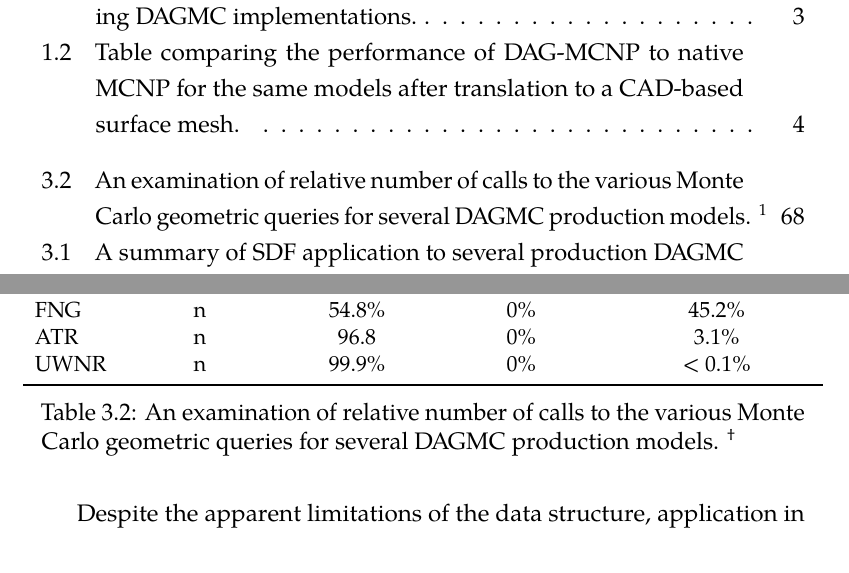
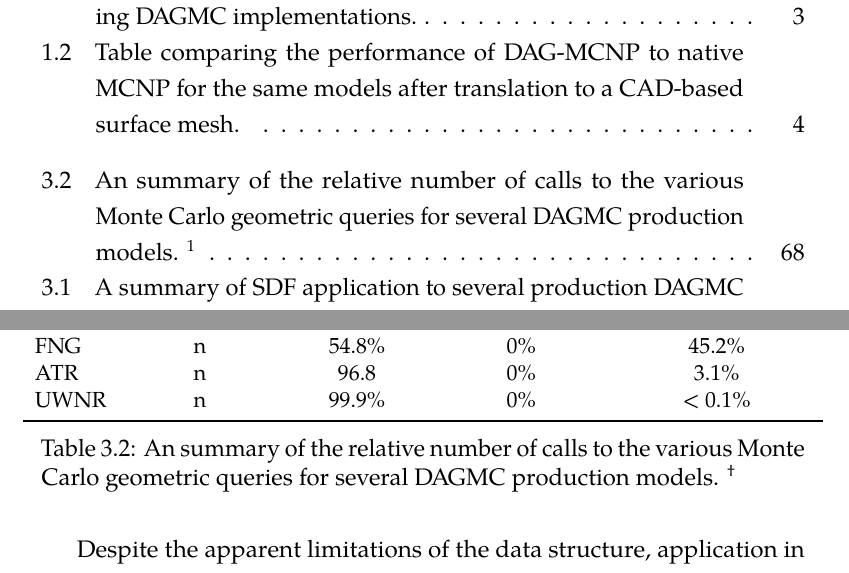
Before and after one commit to pshriwise/dissertation, a LaTeX thesis (document/dissertation.tex, which reads document/chapters/03-sdf_preconditioner.tex): two parts of pages 9 and 90 of 181, joined at a grey line, cut so that both start at the same text. Compiled offline with pdfLaTeX.

Commit message:
Improving language in table caption.

```diff
--- a/document/chapters/03-sdf_preconditioner.tex
+++ b/document/chapters/03-sdf_preconditioner.tex
@@ -1109,7 +1109,7 @@ for the hydrogen-filled sphere tests.
       \bottomrule
     \end{tabular}
   }
-  \caption{An examination of relative number of calls to the various Monte Carlo
+  \caption{An summary of the relative number of calls to the various Monte Carlo
     geometric queries for several DAGMC production models. \protect\footnotemark}
   \label{tab:geom_query_ratios}
 \end{table}
```
